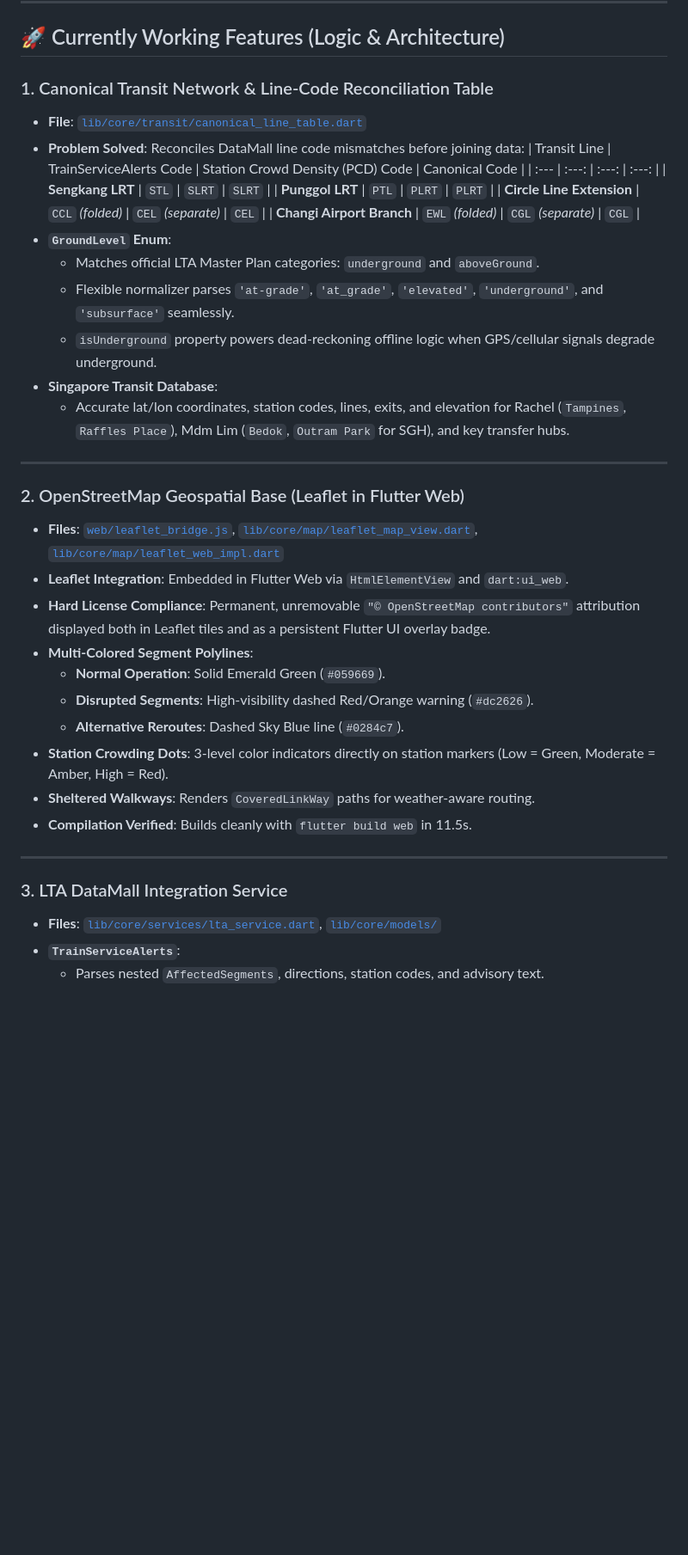
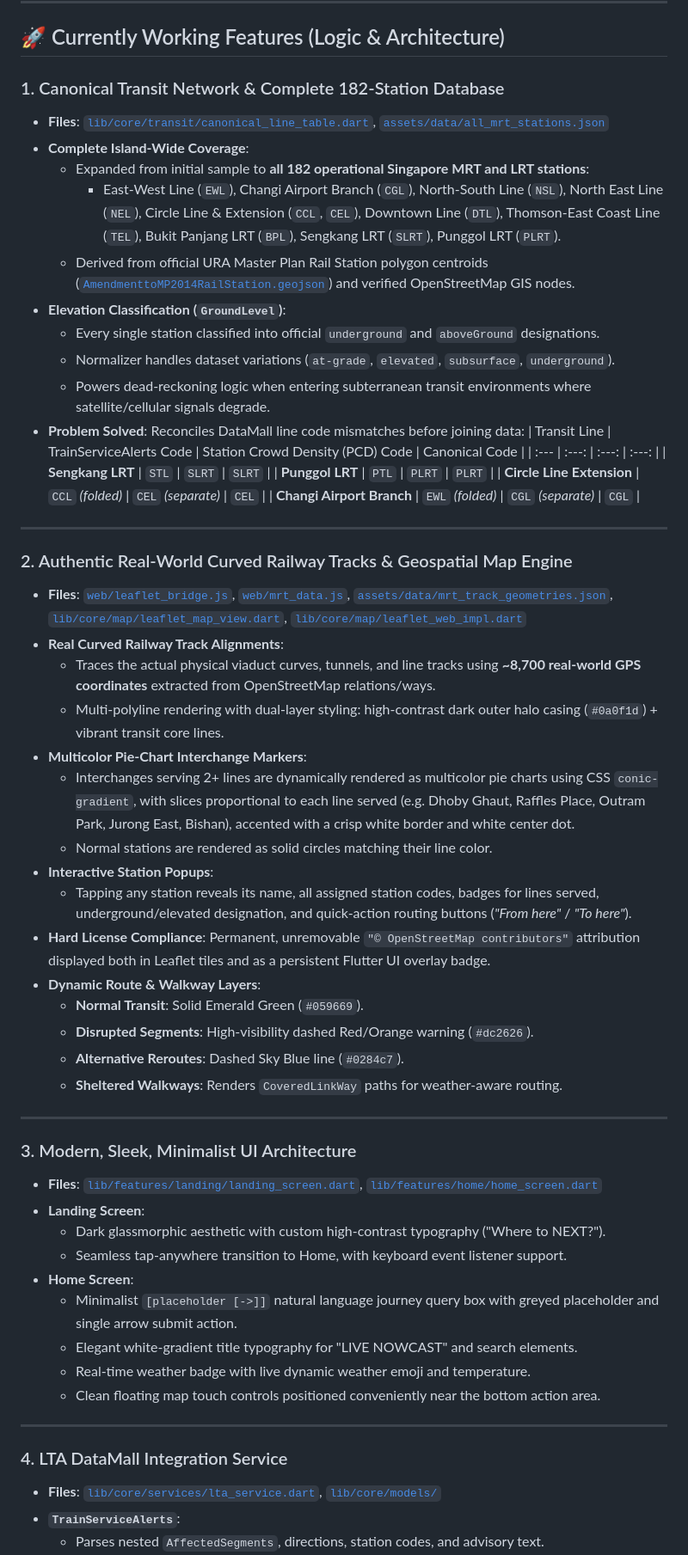
Before and after one commit to KriegerBlitz/SMRT_Travel_Companion, a Markdown page: README.md, the part around one of its changes. Shown at 86% size. GitHub-like rendering; blank space fills up the shorter version.

Commit message:
docs: update README with all capabilities, 182-station database, real curved tracks, and UI architecture

```diff
--- a/README.md
+++ b/README.md
@@ -8,8 +8,16 @@
 
 ## 🚀 Currently Working Features (Logic & Architecture)
 
-### 1. Canonical Transit Network & Line-Code Reconciliation Table
-- **File**: [`lib/core/transit/canonical_line_table.dart`](lib/core/transit/canonical_line_table.dart)
+### 1. Canonical Transit Network & Complete 182-Station Database
+- **Files**: [`lib/core/transit/canonical_line_table.dart`](lib/core/transit/canonical_line_table.dart), [`assets/data/all_mrt_stations.json`](assets/data/all_mrt_stations.json)
+- **Complete Island-Wide Coverage**:
+  - Expanded from initial sample to **all 182 operational Singapore MRT and LRT stations**:
+    - East-West Line (`EWL`), Changi Airport Branch (`CGL`), North-South Line (`NSL`), North East Line (`NEL`), Circle Line & Extension (`CCL`, `CEL`), Downtown Line (`DTL`), Thomson-East Coast Line (`TEL`), Bukit Panjang LRT (`BPL`), Sengkang LRT (`SLRT`), Punggol LRT (`PLRT`).
+  - Derived from official URA Master Plan Rail Station polygon centroids ([`AmendmenttoMP2014RailStation.geojson`](assets/data/AmendmenttoMP2014RailStation.geojson)) and verified OpenStreetMap GIS nodes.
+- **Elevation Classification (`GroundLevel`)**:
+  - Every single station classified into official `underground` and `aboveGround` designations.
+  - Normalizer handles dataset variations (`at-grade`, `elevated`, `subsurface`, `underground`).
+  - Powers dead-reckoning logic when entering subterranean transit environments where satellite/cellular signals degrade.
 - **Problem Solved**: Reconciles DataMall line code mismatches before joining data:
   | Transit Line | TrainServiceAlerts Code | Station Crowd Density (PCD) Code | Canonical Code |
   | :--- | :---: | :---: | :---: |
@@ -17,30 +25,42 @@
   | **Punggol LRT** | `PTL` | `PLRT` | `PLRT` |
   | **Circle Line Extension** | `CCL` *(folded)* | `CEL` *(separate)* | `CEL` |
   | **Changi Airport Branch** | `EWL` *(folded)* | `CGL` *(separate)* | `CGL` |
-- **`GroundLevel` Enum**:
-  - Matches official LTA Master Plan categories: `underground` and `aboveGround`.
-  - Flexible normalizer parses `'at-grade'`, `'at_grade'`, `'elevated'`, `'underground'`, and `'subsurface'` seamlessly.
-  - `isUnderground` property powers dead-reckoning offline logic when GPS/cellular signals degrade underground.
-- **Singapore Transit Database**:
-  - Accurate lat/lon coordinates, station codes, lines, exits, and elevation for Rachel (`Tampines`, `Raffles Place`), Mdm Lim (`Bedok`, `Outram Park` for SGH), and key transfer hubs.
 
 ---
 
-### 2. OpenStreetMap Geospatial Base (Leaflet in Flutter Web)
-- **Files**: [`web/leaflet_bridge.js`](web/leaflet_bridge.js), [`lib/core/map/leaflet_map_view.dart`](lib/core/map/leaflet_map_view.dart), [`lib/core/map/leaflet_web_impl.dart`](lib/core/map/leaflet_web_impl.dart)
-- **Leaflet Integration**: Embedded in Flutter Web via `HtmlElementView` and `dart:ui_web`.
+### 2. Authentic Real-World Curved Railway Tracks & Geospatial Map Engine
+- **Files**: [`web/leaflet_bridge.js`](web/leaflet_bridge.js), [`web/mrt_data.js`](web/mrt_data.js), [`assets/data/mrt_track_geometries.json`](assets/data/mrt_track_geometries.json), [`lib/core/map/leaflet_map_view.dart`](lib/core/map/leaflet_map_view.dart), [`lib/core/map/leaflet_web_impl.dart`](lib/core/map/leaflet_web_impl.dart)
+- **Real Curved Railway Track Alignments**:
+  - Traces the actual physical viaduct curves, tunnels, and line tracks using **~8,700 real-world GPS coordinates** extracted from OpenStreetMap relations/ways.
+  - Multi-polyline rendering with dual-layer styling: high-contrast dark outer halo casing (`#0a0f1d`) + vibrant transit core lines.
+- **Multicolor Pie-Chart Interchange Markers**:
+  - Interchanges serving 2+ lines are dynamically rendered as multicolor pie charts using CSS `conic-gradient`, with slices proportional to each line served (e.g. Dhoby Ghaut, Raffles Place, Outram Park, Jurong East, Bishan), accented with a crisp white border and white center dot.
+  - Normal stations are rendered as solid circles matching their line color.
+- **Interactive Station Popups**:
+  - Tapping any station reveals its name, all assigned station codes, badges for lines served, underground/elevated designation, and quick-action routing buttons (*"From here"* / *"To here"*).
 - **Hard License Compliance**: Permanent, unremovable `"© OpenStreetMap contributors"` attribution displayed both in Leaflet tiles and as a persistent Flutter UI overlay badge.
-- **Multi-Colored Segment Polylines**:
-  - **Normal Operation**: Solid Emerald Green (`#059669`).
+- **Dynamic Route & Walkway Layers**:
+  - **Normal Transit**: Solid Emerald Green (`#059669`).
   - **Disrupted Segments**: High-visibility dashed Red/Orange warning (`#dc2626`).
   - **Alternative Reroutes**: Dashed Sky Blue line (`#0284c7`).
-- **Station Crowding Dots**: 3-level color indicators directly on station markers (Low = Green, Moderate = Amber, High = Red).
-- **Sheltered Walkways**: Renders `CoveredLinkWay` paths for weather-aware routing.
-- **Compilation Verified**: Builds cleanly with `flutter build web` in 11.5s.
+  - **Sheltered Walkways**: Renders `CoveredLinkWay` paths for weather-aware routing.
 
 ---
 
-### 3. LTA DataMall Integration Service
+### 3. Modern, Sleek, Minimalist UI Architecture
+- **Files**: [`lib/features/landing/landing_screen.dart`](lib/features/landing/landing_screen.dart), [`lib/features/home/home_screen.dart`](lib/features/home/home_screen.dart)
+- **Landing Screen**:
+  - Dark glassmorphic aesthetic with custom high-contrast typography ("Where to NEXT?").
+  - Seamless tap-anywhere transition to Home, with keyboard event listener support.
+- **Home Screen**:
+  - Minimalist `[placeholder [->]]` natural language journey query box with greyed placeholder and single arrow submit action.
+  - Elegant white-gradient title typography for "LIVE NOWCAST" and search elements.
+  - Real-time weather badge with live dynamic weather emoji and temperature.
+  - Clean floating map touch controls positioned conveniently near the bottom action area.
+
+---
+
+### 4. LTA DataMall Integration Service
 - **Files**: [`lib/core/services/lta_service.dart`](lib/core/services/lta_service.dart), [`lib/core/models/`](lib/core/models/)
 - **`TrainServiceAlerts`**:
   - Parses nested `AffectedSegments`, directions, station codes, and advisory text.
```
Also changed, not shown: other parts of README.md (+26 -20 lines).
